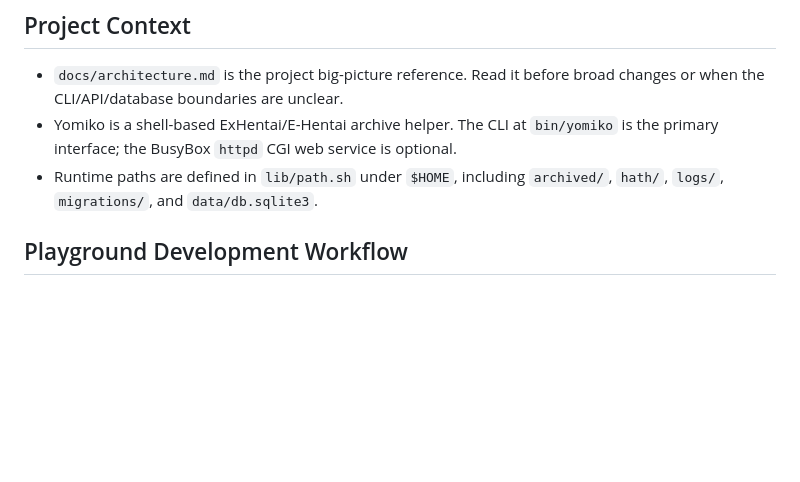
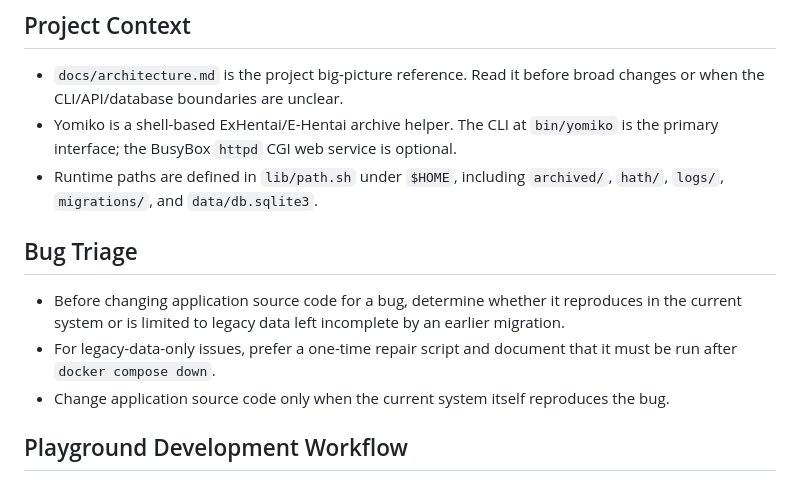
Before and after one commit to FlandreDaisuki/yomiko, a Markdown page: .agents/AGENTS.md, the part around the change. Rendered like a GitHub page; blank space fills up the shorter version.

Commit message:
docs(agents): document bug triage guidance

```diff
--- a/.agents/AGENTS.md
+++ b/.agents/AGENTS.md
@@ -5,6 +5,12 @@
 - `docs/architecture.md` is the project big-picture reference. Read it before broad changes or when the CLI/API/database boundaries are unclear.
 - Yomiko is a shell-based ExHentai/E-Hentai archive helper. The CLI at `bin/yomiko` is the primary interface; the BusyBox `httpd` CGI web service is optional.
 - Runtime paths are defined in `lib/path.sh` under `$HOME`, including `archived/`, `hath/`, `logs/`, `migrations/`, and `data/db.sqlite3`.
+
+## Bug Triage
+
+- Before changing application source code for a bug, determine whether it reproduces in the current system or is limited to legacy data left incomplete by an earlier migration.
+- For legacy-data-only issues, prefer a one-time repair script and document that it must be run after `docker compose down`.
+- Change application source code only when the current system itself reproduces the bug.
 
 ## Playground Development Workflow
 
```
